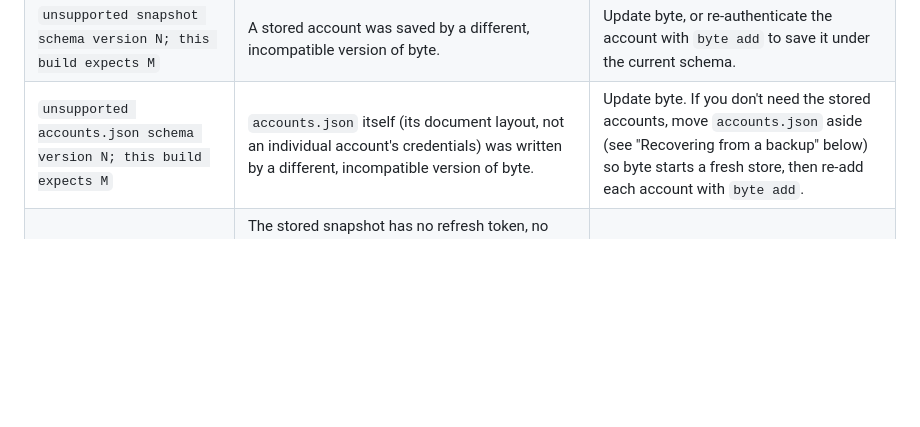
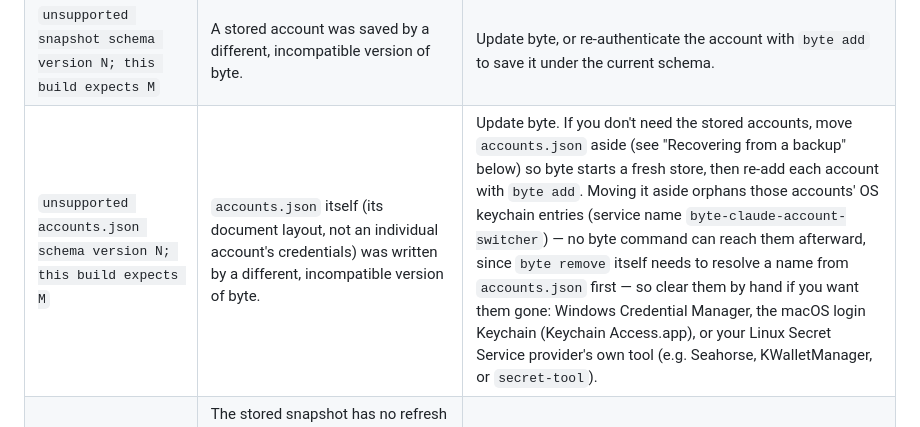
Before and after one commit to VedantMadane/byte, a Markdown page: docs/troubleshooting.md, the part around the change. Drawn GitHub-style; blank space fills up the shorter version.

```diff
--- a/docs/troubleshooting.md
+++ b/docs/troubleshooting.md
@@ -15,7 +15,7 @@ what's quoted here.
 | `no Claude account is currently logged in` | `byte capture` (or the first half of `byte add`) ran while Claude Code had no live credentials. | Log in with `claude` first, then retry. |
 | the live Claude Code login has credentials but `<path>` has no identifiable account... | `.credentials.json` has real tokens, but `.claude.json` has no `oauthAccount` — typically a login that didn't fully complete. byte refuses to guess and changes nothing. | Relaunch Claude Code and complete the login again, then retry. |
 | `unsupported snapshot schema version N; this build expects M` | A stored account was saved by a different, incompatible version of byte. | Update byte, or re-authenticate the account with `byte add` to save it under the current schema. |
-| `unsupported accounts.json schema version N; this build expects M` | `accounts.json` itself (its document layout, not an individual account's credentials) was written by a different, incompatible version of byte. | Update byte. If you don't need the stored accounts, move `accounts.json` aside (see "Recovering from a backup" below) so byte starts a fresh store, then re-add each account with `byte add`. |
+| `unsupported accounts.json schema version N; this build expects M` | `accounts.json` itself (its document layout, not an individual account's credentials) was written by a different, incompatible version of byte. | Update byte. If you don't need the stored accounts, move `accounts.json` aside (see "Recovering from a backup" below) so byte starts a fresh store, then re-add each account with `byte add`. Moving it aside orphans those accounts' OS keychain entries (service name `byte-claude-account-switcher`) — no byte command can reach them afterward, since `byte remove` itself needs to resolve a name from `accounts.json` first — so clear them by hand if you want them gone: Windows Credential Manager, the macOS login Keychain (Keychain Access.app), or your Linux Secret Service provider's own tool (e.g. Seahorse, KWalletManager, or `secret-tool`). |
 | `stored credentials for '<name>' are unusable: ...` | The stored snapshot has no refresh token, no identity to key it by, or (since the keychain-size fix split a snapshot's secret and non-secret halves across two stores) no OS keychain entry at all for an account `accounts.json` still lists — it can't be applied safely. | Re-authenticate with `byte add`. |
 | `secret store unavailable: ...` | The OS credential store is locked, unreachable, or (on Linux) no Secret Service provider is running. | Unlock your keychain / login session, or start a Secret Service provider (e.g. `gnome-keyring-daemon`), then retry. |
 | `failed to render JSON output: ...` | `--json` output failed to serialize. This should not happen in practice. | Retry without `--json` to confirm the underlying command works, then report the exact command as a bug. |
```
Also changed, not shown: SECURITY.md (+19 -8 lines).
